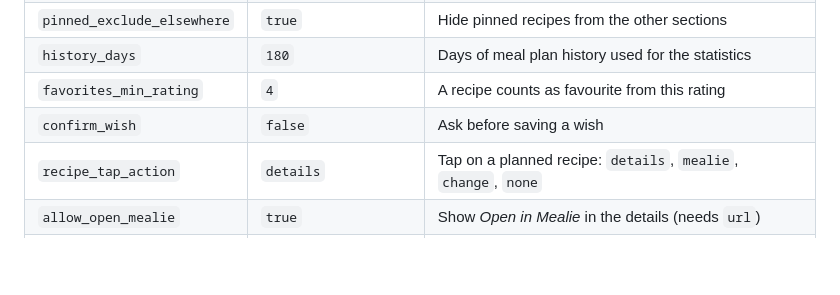
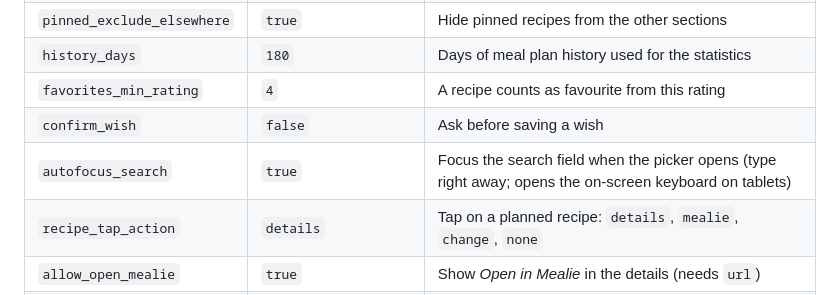
Before and after one commit to andrelung/mealie-wishlist-card, a Markdown page: README.md, the part around one of its changes. GitHub-like rendering; blank space fills up the shorter version.

Commit message:
v0.7.0: search field focused when the picker opens, early keystrokes go to the search; project icon

```diff
--- a/README.md
+++ b/README.md
@@ -98,6 +100,7 @@ url: https://mealie.example.com        # for images and "Open in Mealie"
 | `history_days` | `180` | Days of meal plan history used for the statistics |
 | `favorites_min_rating` | `4` | A recipe counts as favourite from this rating |
 | `confirm_wish` | `false` | Ask before saving a wish |
+| `autofocus_search` | `true` | Focus the search field when the picker opens (type right away; opens the on-screen keyboard on tablets) |
 | `recipe_tap_action` | `details` | Tap on a planned recipe: `details`, `mealie`, `change`, `none` |
 | `allow_open_mealie` | `true` | Show *Open in Mealie* in the details (needs `url`) |
 | `allow_change` | `true` | Allow swapping a planned recipe |
```
Also changed, not shown: other parts of README.md (+2 -0 lines), images/icon.png (added), 4 other files.
